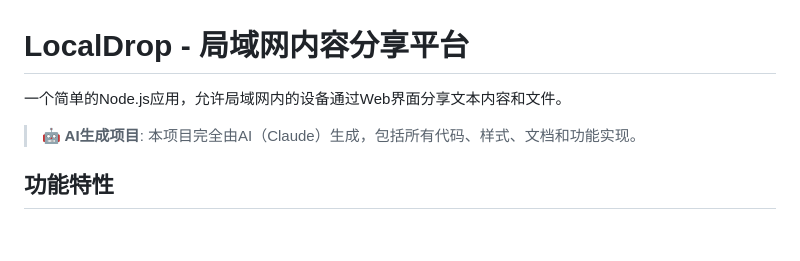
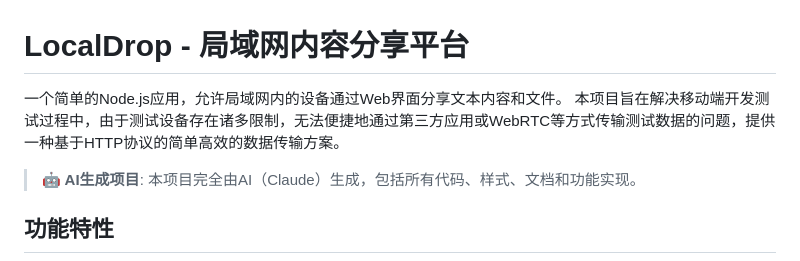
Before and after one commit to zhangupkai/LocalDrop, a Markdown page: README.md, the part around the change. GitHub-like rendering; blank space fills up the shorter version.

Commit message:
MIC-0 docs: update README with usage instructions

```diff
--- a/README.md
+++ b/README.md
@@ -1,6 +1,7 @@
 # LocalDrop - 局域网内容分享平台
 
 一个简单的Node.js应用，允许局域网内的设备通过Web界面分享文本内容和文件。
+本项目旨在解决移动端开发测试过程中，由于测试设备存在诸多限制，无法便捷地通过第三方应用或WebRTC等方式传输测试数据的问题，提供一种基于HTTP协议的简单高效的数据传输方案。
 
 > **🤖 AI生成项目**: 本项目完全由AI（Claude）生成，包括所有代码、样式、文档和功能实现。
 
```
